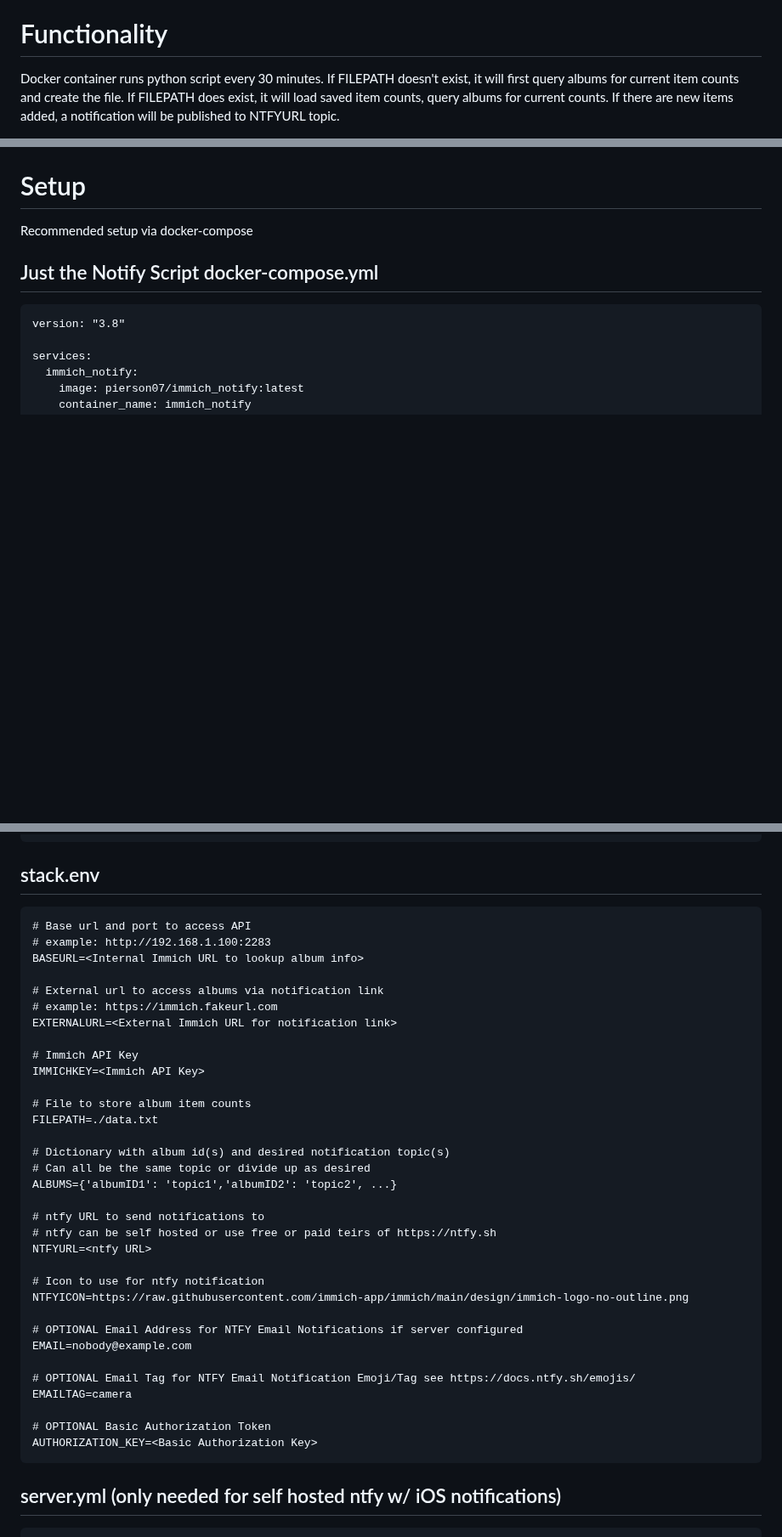
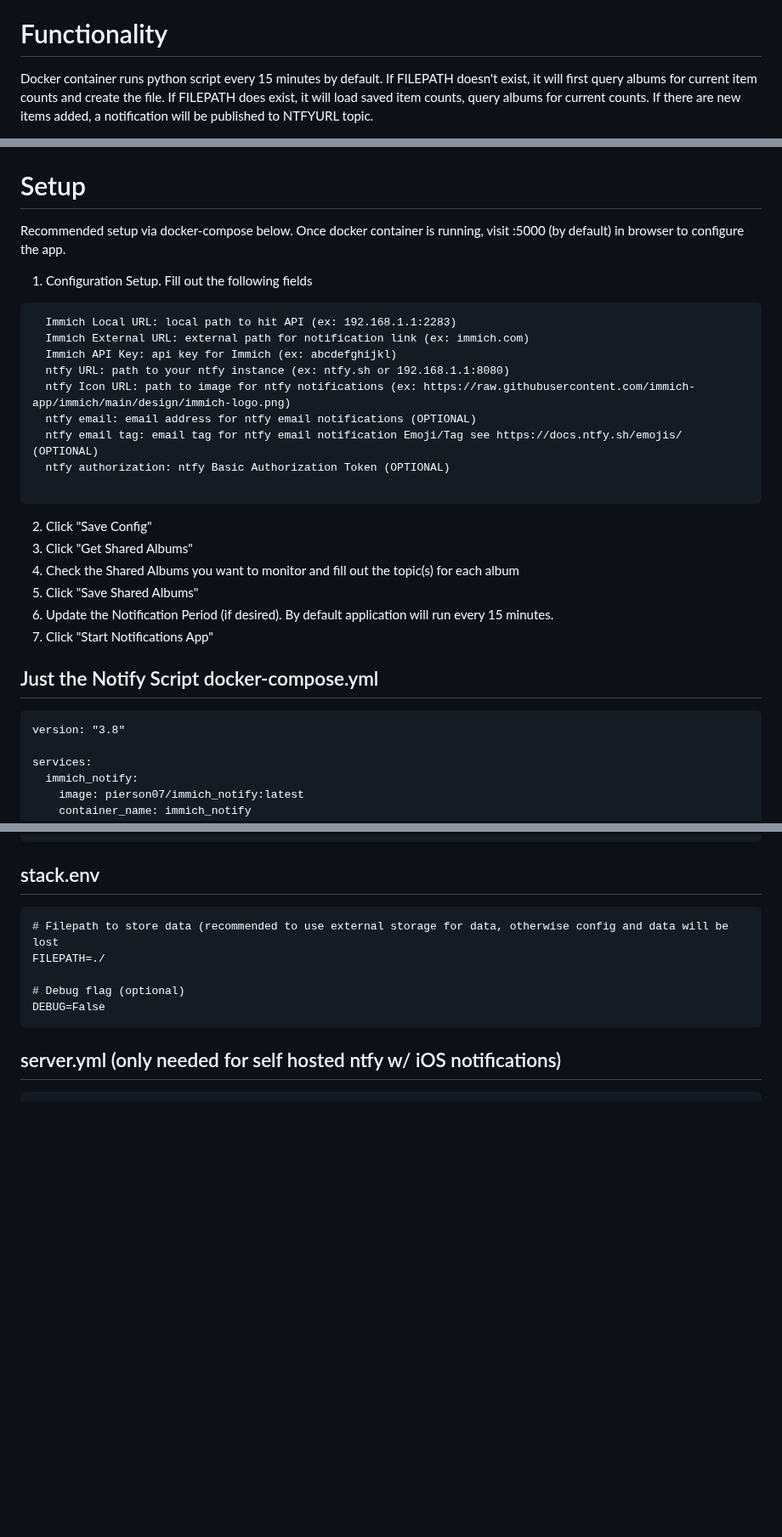
Before and after one commit to pman07/Immich_Notify, a Markdown page: README.md, 3 parts joined by grey strips. Shown at 85% size. GitHub-like rendering; blank space fills up the shorter version.

````diff
--- a/README.md
+++ b/README.md
@@ -2,7 +2,7 @@
 This python script checks defined immich shared albums for added items and sends notifications via ntfy app.
 
 # Functionality
-Docker container runs python script every 30 minutes.
+Docker container runs python script every 15 minutes by default.
 If FILEPATH doesn't exist, it will first query albums for current item counts and create the file.
 If FILEPATH does exist, it will load saved item counts, query albums for current counts.
 If there are new items added, a notification will be published to NTFYURL topic.
@@ -10,5 +14,24 @@ If there are new items added, a notification will be published to NTFYURL topic.
 # Setup
-Recommended setup via docker-compose
+Recommended setup via docker-compose below. Once docker container is running, visit <docker ip>:5000 (by default) in browser to configure the app.
+
+1. Configuration Setup. Fill out the following fields
+```
+  Immich Local URL: local path to hit API (ex: 192.168.1.1:2283)
+  Immich External URL: external path for notification link (ex: immich.com)
+  Immich API Key: api key for Immich (ex: abcdefghijkl)
+  ntfy URL: path to your ntfy instance (ex: ntfy.sh or 192.168.1.1:8080)
+  ntfy Icon URL: path to image for ntfy notifications (ex: https://raw.githubusercontent.com/immich-app/immich/main/design/immich-logo.png)
+  ntfy email: email address for ntfy email notifications (OPTIONAL)
+  ntfy email tag: email tag for ntfy email notification Emoji/Tag see https://docs.ntfy.sh/emojis/ (OPTIONAL)
+  ntfy authorization: ntfy Basic Authorization Token (OPTIONAL)
+
+```
+2. Click "Save Config"
+3. Click "Get Shared Albums"
+4. Check the Shared Albums you want to monitor and fill out the topic(s) for each album
+5. Click "Save Shared Albums"
+6. Update the Notification Period (if desired). By default application will run every 15 minutes.
+7. Click "Start Notifications App"
 
 ## Just the Notify Script docker-compose.yml
 ```
@@ -59,39 +82,11 @@ services:
 
 ## stack.env
 ```
-# Base url and port to access API
-# example: http://192.168.1.100:2283
-BASEURL=<Internal Immich URL to lookup album info>
+# Filepath to store data (recommended to use external storage for data, otherwise config and data will be lost
+FILEPATH=./
 
-# External url to access albums via notification link
-# example: https://immich.fakeurl.com
-EXTERNALURL=<External Immich URL for notification link>
-
-# Immich API Key
-IMMICHKEY=<Immich API Key>
-
-# File to store album item counts
-FILEPATH=./data.txt
-
-# Dictionary with album id(s) and desired notification topic(s)
-# Can all be the same topic or divide up as desired
-ALBUMS={'albumID1': 'topic1','albumID2': 'topic2', ...}
-
-# ntfy URL to send notifications to
-# ntfy can be self hosted or use free or paid teirs of https://ntfy.sh
-NTFYURL=<ntfy URL>
-
-# Icon to use for ntfy notification
-NTFYICON=https://raw.githubusercontent.com/immich-app/immich/main/design/immich-logo-no-outline.png
-
-# OPTIONAL Email Address for NTFY Email Notifications if server configured
-EMAIL=nobody@example.com
-
-# OPTIONAL Email Tag for NTFY Email Notification Emoji/Tag see https://docs.ntfy.sh/emojis/
-EMAILTAG=camera
-
-# OPTIONAL Basic Authorization Token
-AUTHORIZATION_KEY=<Basic Authorization Key>
+# Debug flag (optional)
+DEBUG=False
 ```
 
 ## server.yml (only needed for self hosted ntfy w/ iOS notifications)
````
Also changed, not shown: other parts of README.md (+4 -0 lines).
